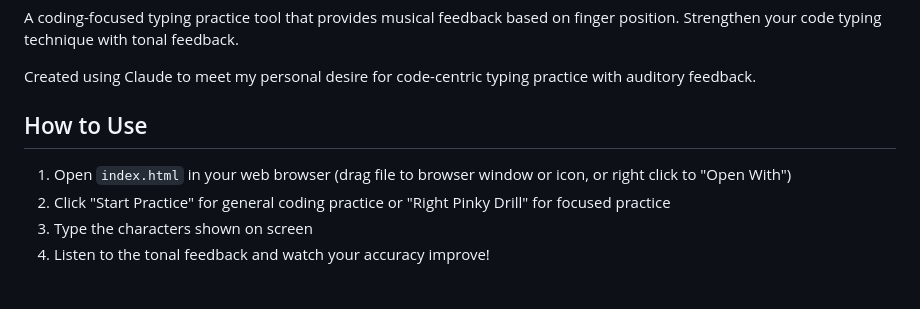
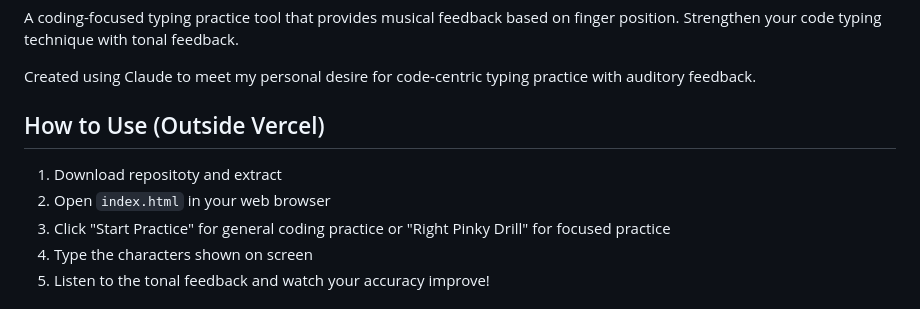
Before and after one commit to SneauxGirl/tone-def, a Markdown page: README.md, the part around the change. Rendered like a GitHub page.

Commit message:
Update README to reflect Vercel vs download use

```diff
--- a/README.md
+++ b/README.md
@@ -4,9 +4,10 @@ A coding-focused typing practice tool that provides musical feedback based on fi
 
 Created using Claude to meet my personal desire for code-centric typing practice with auditory feedback.
 
-## How to Use
+## How to Use (Outside Vercel)
 
-1. Open `index.html` in your web browser (drag file to browser window or icon, or right click to "Open With")
+1. Download repositoty and extract
+2. Open `index.html` in your web browser
 2. Click "Start Practice" for general coding practice or "Right Pinky Drill" for focused practice
 3. Type the characters shown on screen
 4. Listen to the tonal feedback and watch your accuracy improve!
```
